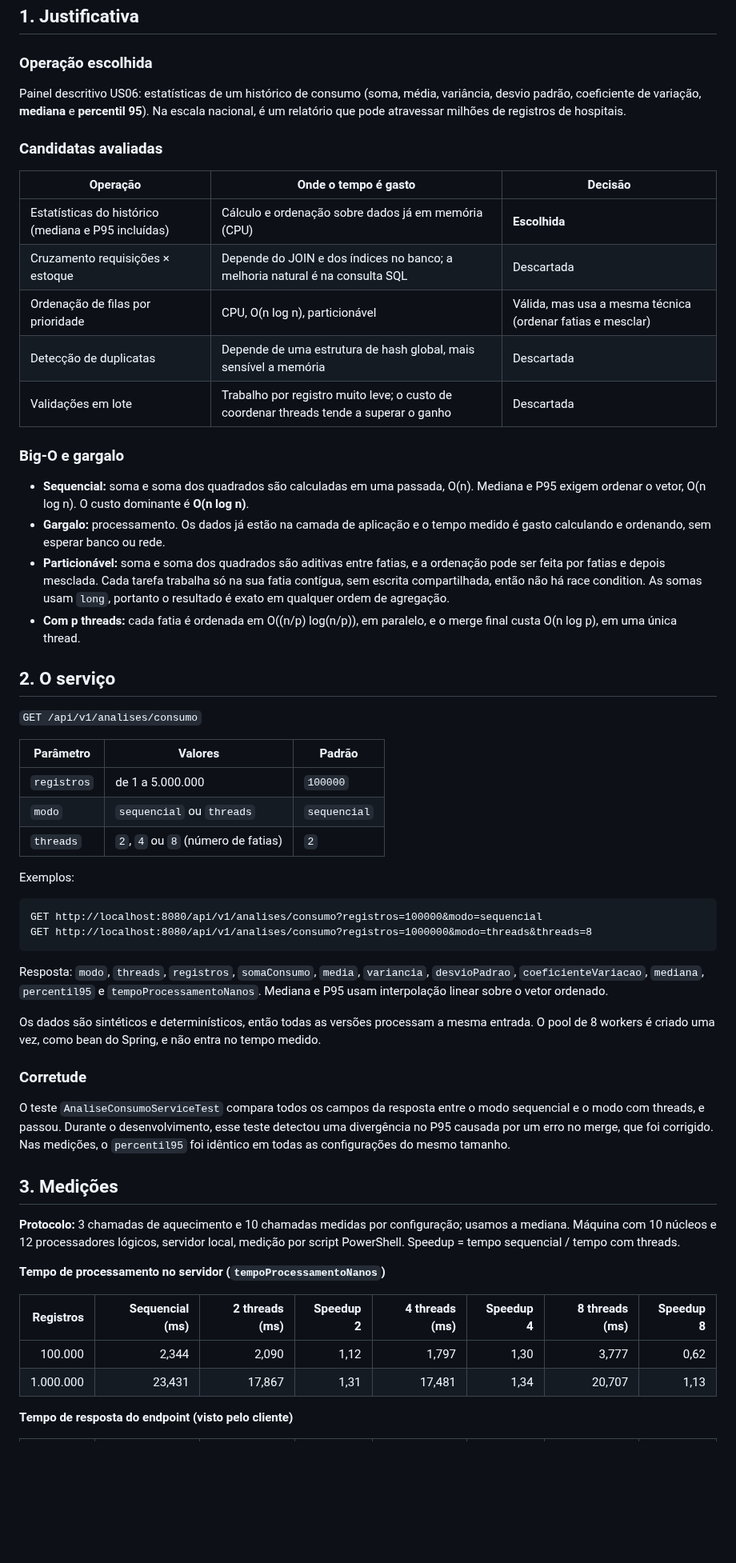
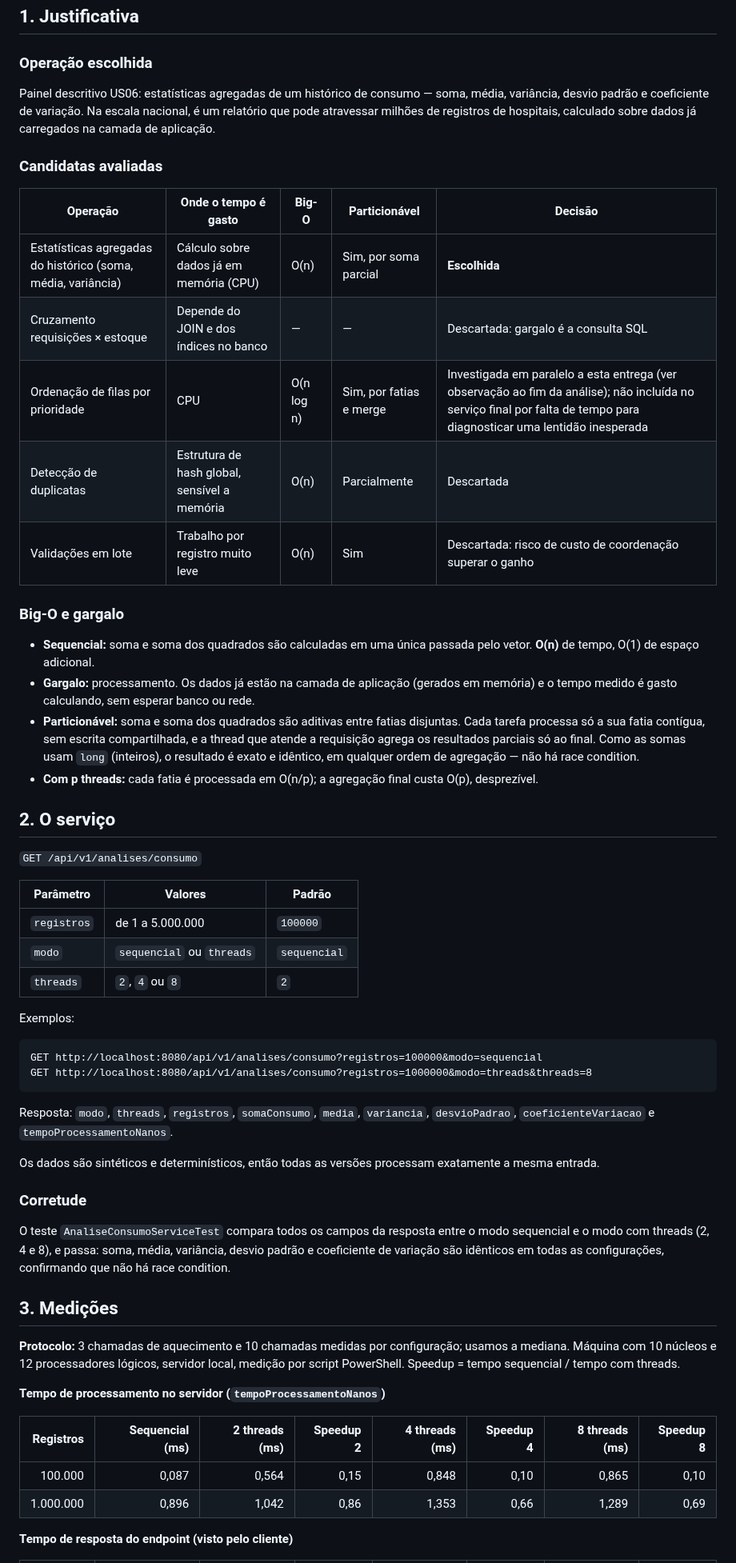
Before and after one commit to Yasmink-godinho/codigo-vermelho, a Markdown page: docs/CONCORRENCIA_ANALISE_CONSUMO.md, the part around one of its changes. Shown at 80% size. Drawn GitHub-style; blank space fills up the shorter version.

````diff
--- a/docs/CONCORRENCIA_ANALISE_CONSUMO.md
+++ b/docs/CONCORRENCIA_ANALISE_CONSUMO.md
@@ -6,24 +6,24 @@
 
 ### Operação escolhida
 
-Painel descritivo US06: estatísticas de um histórico de consumo (soma, média, variância, desvio padrão, coeficiente de variação, **mediana** e **percentil 95**). Na escala nacional, é um relatório que pode atravessar milhões de registros de hospitais.
+Painel descritivo US06: estatísticas agregadas de um histórico de consumo — soma, média, variância, desvio padrão e coeficiente de variação. Na escala nacional, é um relatório que pode atravessar milhões de registros de hospitais, calculado sobre dados já carregados na camada de aplicação.
 
 ### Candidatas avaliadas
 
-| Operação | Onde o tempo é gasto | Decisão |
-|---|---|---|
-| Estatísticas do histórico (mediana e P95 incluídas) | Cálculo e ordenação sobre dados já em memória (CPU) | **Escolhida** |
-| Cruzamento requisições × estoque | Depende do JOIN e dos índices no banco; a melhoria natural é na consulta SQL | Descartada |
-| Ordenação de filas por prioridade | CPU, O(n log n), particionável | Válida, mas usa a mesma técnica (ordenar fatias e mesclar) |
-| Detecção de duplicatas | Depende de uma estrutura de hash global, mais sensível a memória | Descartada |
-| Validações em lote | Trabalho por registro muito leve; o custo de coordenar threads tende a superar o ganho | Descartada |
+| Operação | Onde o tempo é gasto | Big-O | Particionável | Decisão |
+|---|---|---|---|---|
+| Estatísticas agregadas do histórico (soma, média, variância) | Cálculo sobre dados já em memória (CPU) | O(n) | Sim, por soma parcial | **Escolhida** |
+| Cruzamento requisições × estoque | Depende do JOIN e dos índices no banco | — | — | Descartada: gargalo é a consulta SQL |
+| Ordenação de filas por prioridade | CPU | O(n log n) | Sim, por fatias e merge | Investigada em paralelo a esta entrega (ver observação ao fim da análise); não incluída no serviço final por falta de tempo para diagnosticar uma lentidão inesperada |
+| Detecção de duplicatas | Estrutura de hash global, sensível a memória | O(n) | Parcialmente | Descartada |
+| Validações em lote | Trabalho por registro muito leve | O(n) | Sim | Descartada: risco de custo de coordenação superar o ganho |
 
 ### Big-O e gargalo
 
-- **Sequencial:** soma e soma dos quadrados são calculadas em uma passada, O(n). Mediana e P95 exigem ordenar o vetor, O(n log n). O custo dominante é **O(n log n)**.
-- **Gargalo:** processamento. Os dados já estão na camada de aplicação e o tempo medido é gasto calculando e ordenando, sem esperar banco ou rede.
-- **Particionável:** soma e soma dos quadrados são aditivas entre fatias, e a ordenação pode ser feita por fatias e depois mesclada. Cada tarefa trabalha só na sua fatia contígua, sem escrita compartilhada, então não há race condition. As somas usam `long`, portanto o resultado é exato em qualquer ordem de agregação.
-- **Com p threads:** cada fatia é ordenada em O((n/p) log(n/p)), em paralelo, e o merge final custa O(n log p), em uma única thread.
+- **Sequencial:** soma e soma dos quadrados são calculadas em uma única passada pelo vetor. **O(n)** de tempo, O(1) de espaço adicional.
+- **Gargalo:** processamento. Os dados já estão na camada de aplicação (gerados em memória) e o tempo medido é gasto calculando, sem esperar banco ou rede.
+- **Particionável:** soma e soma dos quadrados são aditivas entre fatias disjuntas. Cada tarefa processa só a sua fatia contígua, sem escrita compartilhada, e a thread que atende a requisição agrega os resultados parciais só ao final. Como as somas usam `long` (inteiros), o resultado é exato e idêntico, em qualquer ordem de agregação — não há race condition.
+- **Com p threads:** cada fatia é processada em O(n/p); a agregação final custa O(p), desprezível.
 
 ## 2. O serviço
 
@@ -33,7 +33,7 @@ Painel descritivo US06: estatísticas de um histórico de consumo (soma, média,
 |---|---|---|
 | `registros` | de 1 a 5.000.000 | `100000` |
 | `modo` | `sequencial` ou `threads` | `sequencial` |
-| `threads` | `2`, `4` ou `8` (número de fatias) | `2` |
+| `threads` | `2`, `4` ou `8` | `2` |
 
 Exemplos:
 
@@ -42,13 +42,13 @@ GET http://localhost:8080/api/v1/analises/consumo?registros=100000&modo=sequenci
 GET http://localhost:8080/api/v1/analises/consumo?registros=1000000&modo=threads&threads=8
 ```
 
-Resposta: `modo`, `threads`, `registros`, `somaConsumo`, `media`, `variancia`, `desvioPadrao`, `coeficienteVariacao`, `mediana`, `percentil95` e `tempoProcessamentoNanos`. Mediana e P95 usam interpolação linear sobre o vetor ordenado.
+Resposta: `modo`, `threads`, `registros`, `somaConsumo`, `media`, `variancia`, `desvioPadrao`, `coeficienteVariacao` e `tempoProcessamentoNanos`.
 
-Os dados são sintéticos e determinísticos, então todas as versões processam a mesma entrada. O pool de 8 workers é criado uma vez, como bean do Spring, e não entra no tempo medido.
+Os dados são sintéticos e determinísticos, então todas as versões processam exatamente a mesma entrada.
 
 ### Corretude
 
-O teste `AnaliseConsumoServiceTest` compara todos os campos da resposta entre o modo sequencial e o modo com threads, e passou. Durante o desenvolvimento, esse teste detectou uma divergência no P95 causada por um erro no merge, que foi corrigido. Nas medições, o `percentil95` foi idêntico em todas as configurações do mesmo tamanho.
+O teste `AnaliseConsumoServiceTest` compara todos os campos da resposta entre o modo sequencial e o modo com threads (2, 4 e 8), e passa: soma, média, variância, desvio padrão e coeficiente de variação são idênticos em todas as configurações, confirmando que não há race condition.
 
 ## 3. Medições
 
@@ -58,8 +58,8 @@ O teste `AnaliseConsumoServiceTest` compara todos os campos da resposta entre o
 
 | Registros | Sequencial (ms) | 2 threads (ms) | Speedup 2 | 4 threads (ms) | Speedup 4 | 8 threads (ms) | Speedup 8 |
 |---:|---:|---:|---:|---:|---:|---:|---:|
-| 100.000 | 2,344 | 2,090 | 1,12 | 1,797 | 1,30 | 3,777 | 0,62 |
-| 1.000.000 | 23,431 | 17,867 | 1,31 | 17,481 | 1,34 | 20,707 | 1,13 |
+| 100.000 | 0,087 | 0,564 | 0,15 | 0,848 | 0,10 | 0,865 | 0,10 |
+| 1.000.000 | 0,896 | 1,042 | 0,86 | 1,353 | 0,66 | 1,289 | 0,69 |
 
 **Tempo de resposta do endpoint (visto pelo cliente)**
 
````
Also changed, not shown: other parts of docs/CONCORRENCIA_ANALISE_CONSUMO.md (+8 -8 lines), docs/img/grafico_speedup.png, 2 other files.
